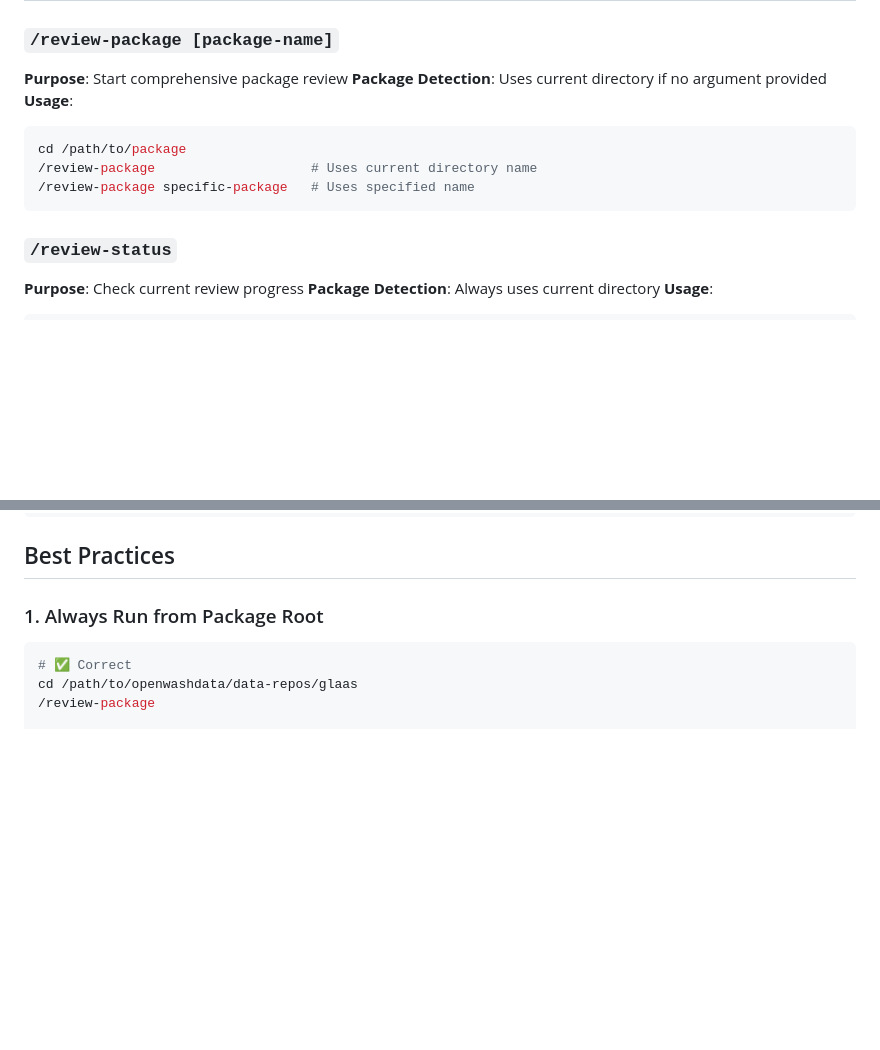
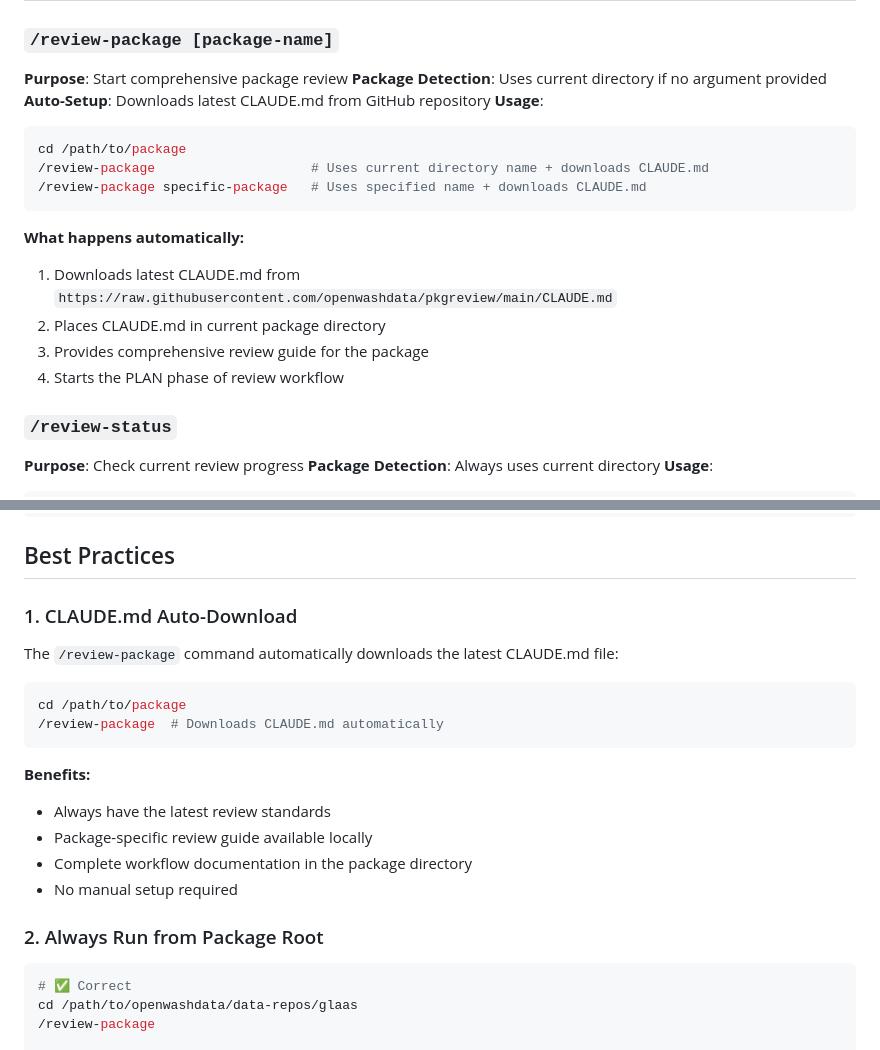
Before and after one commit to openwashdata/pkgreview, a Markdown page: SLASH_COMMANDS_README.md, 2 parts joined by grey strips. Rendered like a GitHub page; blank space fills up the shorter version.

````diff
--- a/SLASH_COMMANDS_README.md
+++ b/SLASH_COMMANDS_README.md
@@ -90,12 +90,19 @@ CURRENT_ISSUE=$(echo $CURRENT_BRANCH | grep -o '^[0-9]\+' || echo "unknown")
 ### `/review-package [package-name]`
 **Purpose**: Start comprehensive package review
 **Package Detection**: Uses current directory if no argument provided
+**Auto-Setup**: Downloads latest CLAUDE.md from GitHub repository
 **Usage**:
 ```bash
 cd /path/to/package
-/review-package                    # Uses current directory name
-/review-package specific-package   # Uses specified name
+/review-package                    # Uses current directory name + downloads CLAUDE.md
+/review-package specific-package   # Uses specified name + downloads CLAUDE.md
 ```
+
+**What happens automatically:**
+1. Downloads latest CLAUDE.md from `https://raw.githubusercontent.com/openwashdata/pkgreview/main/CLAUDE.md`
+2. Places CLAUDE.md in current package directory
+3. Provides comprehensive review guide for the package
+4. Starts the PLAN phase of review workflow
 
 ### `/review-status`
 **Purpose**: Check current review progress
@@ -130,7 +137,21 @@ git checkout 2-data-content-quality  # Issue #2 branch
 
 ## Best Practices
 
-### 1. Always Run from Package Root
+### 1. CLAUDE.md Auto-Download
+The `/review-package` command automatically downloads the latest CLAUDE.md file:
+
+```bash
+cd /path/to/package
+/review-package  # Downloads CLAUDE.md automatically
+```
+
+**Benefits:**
+- Always have the latest review standards
+- Package-specific review guide available locally
+- Complete workflow documentation in the package directory
+- No manual setup required
+
+### 2. Always Run from Package Root
 ```bash
 # ✅ Correct
 cd /path/to/openwashdata/data-repos/glaas
````
Also changed, not shown: review-package.md (+35 -1 lines).
